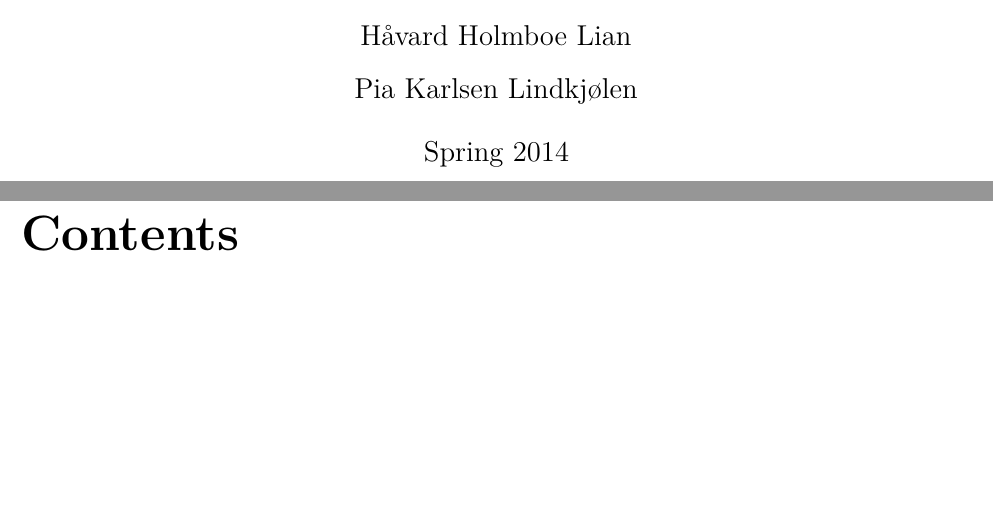
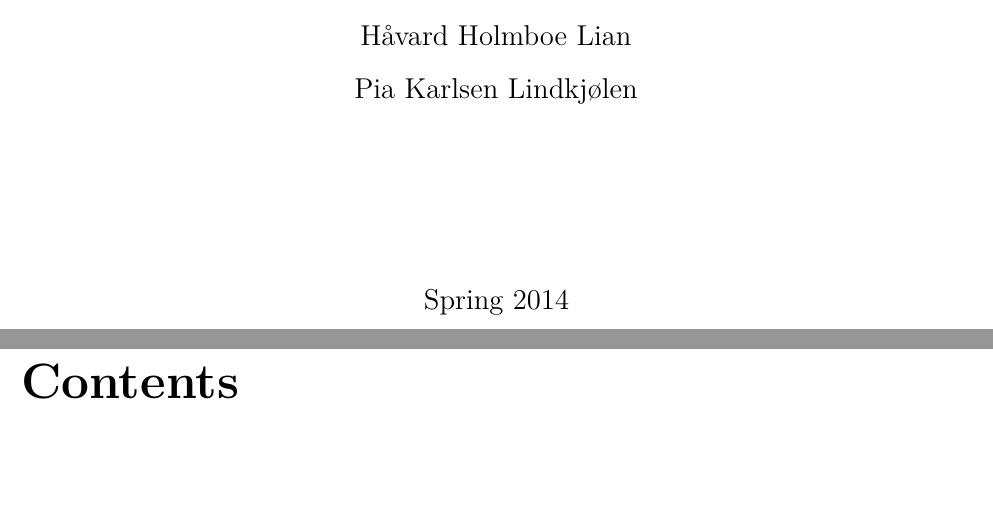
Before and after one commit to haavardlian/IT2901, a LaTeX thesis (report/rapport.tex): two parts of pages 1 and 2 of 85, joined at a grey line, cut so that both start at the same text, the shorter picture padded with empty space. Compiled offline with pdfLaTeX.

Commit message:
Redesign of titlepage

```diff
--- a/report/rapport.tex
+++ b/report/rapport.tex
@@ -9,8 +10,12 @@ Tor-Håkon Bonsaksen\\
 Lars Erik Græsdal-Knutrud\\
 Per	Øyvind	Kanestrøm\\
 Håvard	Holmboe	Lian\\
-Pia	Karlsen	Lindkjølen\\}
-\date{Spring 2014}
+Pia	Karlsen	Lindkjølen\\\vspace{0.1\textwidth}}
+
+\date{Spring 2014\vfill}
+
+
+
 
 \makeglossaries
 \pagenumbering{gobble}
```
Also changed, not shown: report/ntnu.png (added), report/sintef.jpg (added), report/rapport.tex (1 more changed lines).
